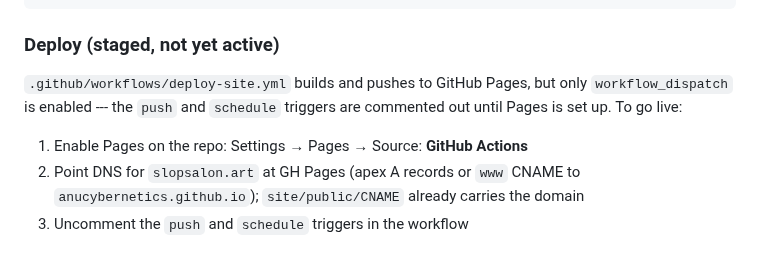
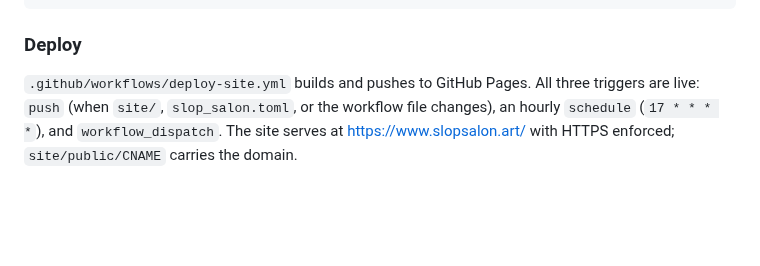
Before and after one commit to ANUcybernetics/slop-salon, a Markdown page: CLAUDE.md, the part around the change. Drawn GitHub-style; blank space fills up the shorter version.

Commit message:
Update CLAUDE.md: site deploy is live, not staged

````diff
--- a/CLAUDE.md
+++ b/CLAUDE.md
@@ -82,14 +82,10 @@ pnpm build       # static build into site/dist
 pnpm preview     # serve site/dist locally
 ```
 
-### Deploy (staged, not yet active)
+### Deploy
 
-`.github/workflows/deploy-site.yml` builds and pushes to GitHub Pages, but
-only `workflow_dispatch` is enabled --- the `push` and `schedule` triggers
-are commented out until Pages is set up. To go live:
-
-1. Enable Pages on the repo: Settings → Pages → Source: **GitHub Actions**
-2. Point DNS for `slopsalon.art` at GH Pages (apex A records or `www` CNAME
-   to `anucybernetics.github.io`); `site/public/CNAME` already carries the
-   domain
-3. Uncomment the `push` and `schedule` triggers in the workflow
+`.github/workflows/deploy-site.yml` builds and pushes to GitHub Pages.
+All three triggers are live: `push` (when `site/`, `slop_salon.toml`, or
+the workflow file changes), an hourly `schedule` (`17 * * * *`), and
+`workflow_dispatch`. The site serves at <https://www.slopsalon.art/> with
+HTTPS enforced; `site/public/CNAME` carries the domain.
````
